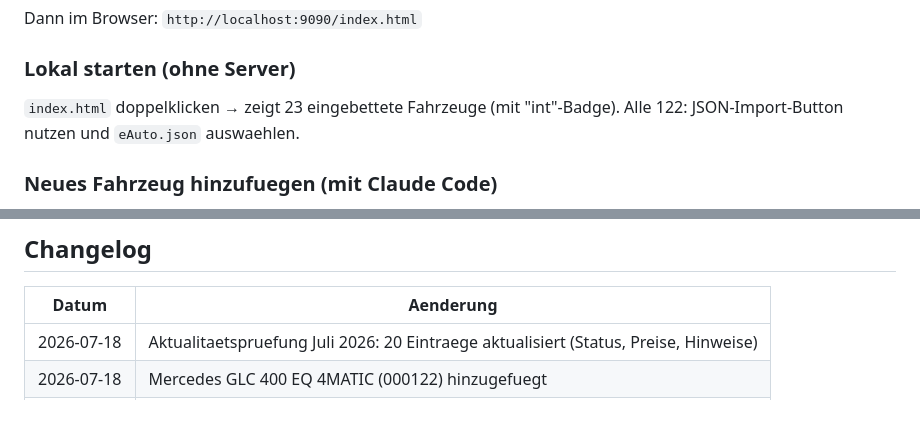
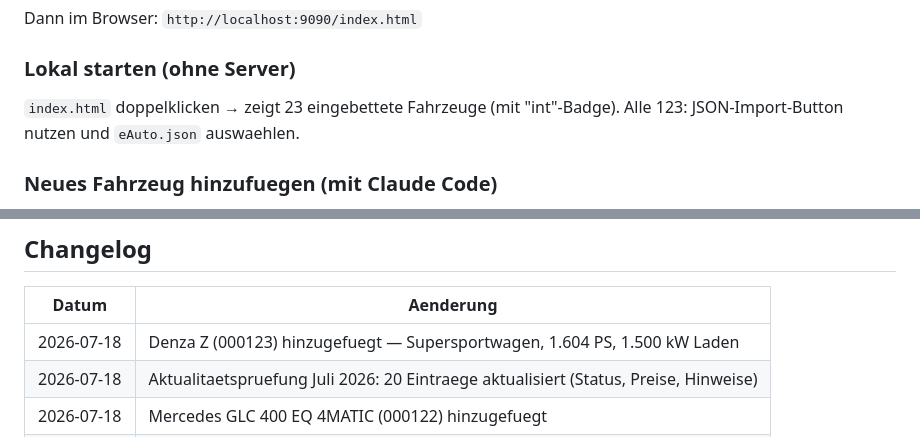
Before and after one commit to tschelle/eAuto, a Markdown page: eAutoBrain.md, 2 parts joined by grey strips. GitHub-like rendering; blank space fills up the shorter version.

```diff
--- a/eAutoBrain.md
+++ b/eAutoBrain.md
@@ -194,7 +194,7 @@ Dann im Browser: `http://localhost:9090/index.html`
 
 ### Lokal starten (ohne Server)
 `index.html` doppelklicken → zeigt 23 eingebettete Fahrzeuge (mit "int"-Badge).
-Alle 122: JSON-Import-Button nutzen und `eAuto.json` auswaehlen.
+Alle 123: JSON-Import-Button nutzen und `eAuto.json` auswaehlen.
 
 ### Neues Fahrzeug hinzufuegen (mit Claude Code)
 1. Claude Code oeffnen (App, Desktop oder claude.ai/code)
@@ -238,6 +238,7 @@ Wichtig fuer Claude Code:
 
 | Datum | Aenderung |
 |---|---|
+| 2026-07-18 | Denza Z (000123) hinzugefuegt — Supersportwagen, 1.604 PS, 1.500 kW Laden |
 | 2026-07-18 | Aktualitaetspruefung Juli 2026: 20 Eintraege aktualisiert (Status, Preise, Hinweise) |
 | 2026-07-18 | Mercedes GLC 400 EQ 4MATIC (000122) hinzugefuegt |
 | 2026-07-17 | Xpeng Mona L03 (000121) hinzugefuegt |
```
Also changed, not shown: other parts of eAutoBrain.md (+5 -5 lines).
